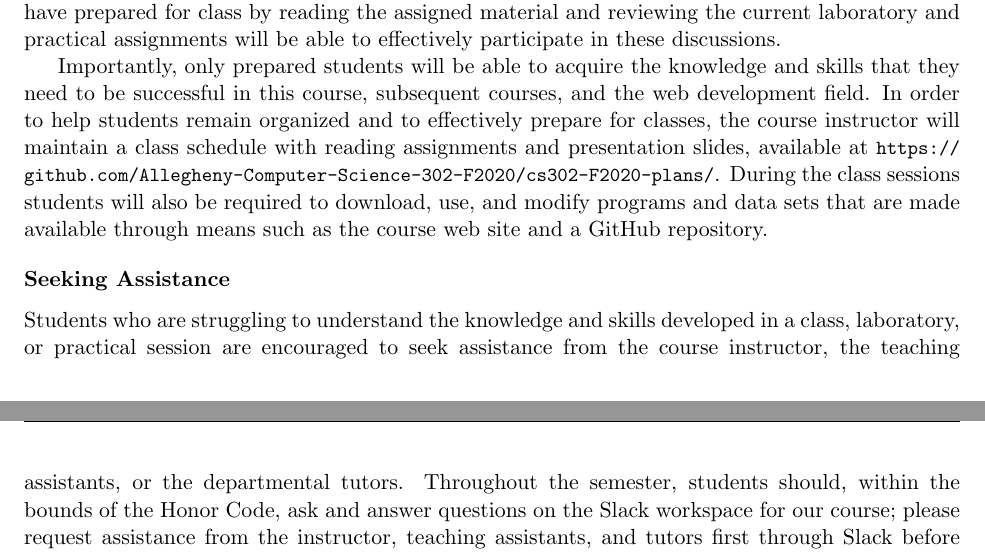
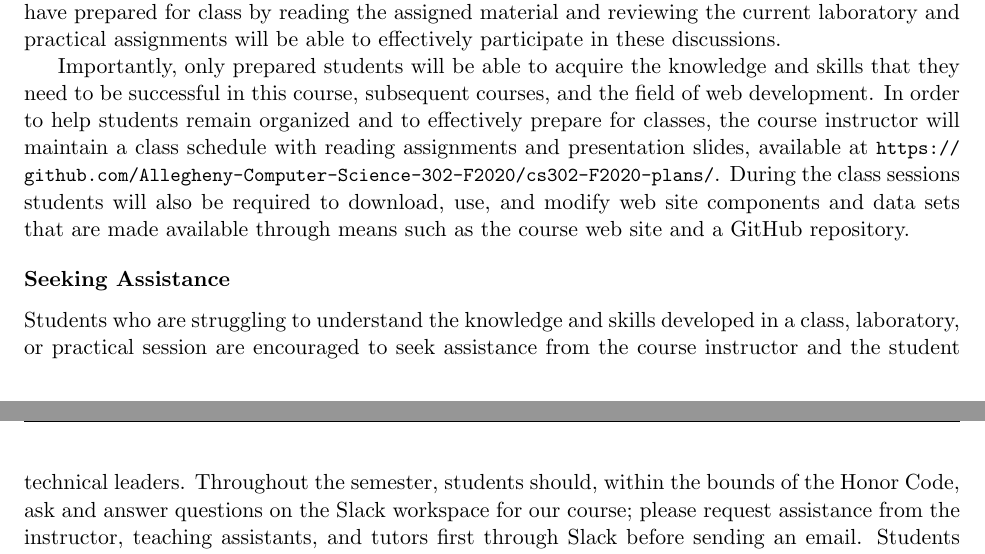
Before and after one commit to Allegheny-Computer-Science-302-F2020/cs302-F2020-syllabus, a LaTeX document (cs302F2020_syllabus.tex): two parts of pages 4 and 5 of 5, joined at a grey line, cut so that both start at the same text. Compiled offline with pdfLaTeX.

Commit message:
Revise content in cs302F2020_syllabus about preparation.

```diff
--- a/cs302F2020_syllabus.tex
+++ b/cs302F2020_syllabus.tex
@@ -363,13 +363,13 @@ participate in these discussions.
 
 Importantly, only prepared students will be able to acquire the knowledge and
 skills that they need to be successful in this course, subsequent courses, and
-the web development field. In order to help students remain organized and to
+the field of web development. In order to help students remain organized and to
 effectively prepare for classes, the course instructor will maintain a class
 schedule with reading assignments and presentation slides, available at
 \url{https://github.com/Allegheny-Computer-Science-302-F2020/cs302-F2020-plans/}.
 During the class sessions students will also be required to download, use, and
-modify programs and data sets that are made available through means such as the
-course web site and a GitHub repository.
+modify web site components and data sets that are made available through means
+such as the course web site and a GitHub repository.
 
 \vspace*{-.05in}
 
@@ -377,13 +377,13 @@ course web site and a GitHub repository.
 
 Students who are struggling to understand the knowledge and skills developed in
 a class, laboratory, or practical session are encouraged to seek assistance from
-the course instructor, the teaching assistants, or the departmental tutors.
-Throughout the semester, students should, within the bounds of the Honor Code,
-ask and answer questions on the Slack workspace for our course; please request
-assistance from the instructor, teaching assistants, and tutors first through
-Slack before sending an email. Students who need the course instructor's
-assistance must schedule a meeting through \instructorpronoun{} web site and
-come to the meeting with all of the details needed to discuss their question.
+the course instructor and the student technical leaders. Throughout the
+semester, students should, within the bounds of the Honor Code, ask and answer
+questions on the Slack workspace for our course; please request assistance from
+the instructor, teaching assistants, and tutors first through Slack before
+sending an email. Students who need the course instructor's assistance must
+schedule a meeting through \instructorpronoun{} web site and come to the meeting
+with all of the details needed to discuss their question.
 
 \vspace*{-.05in}
 
```
